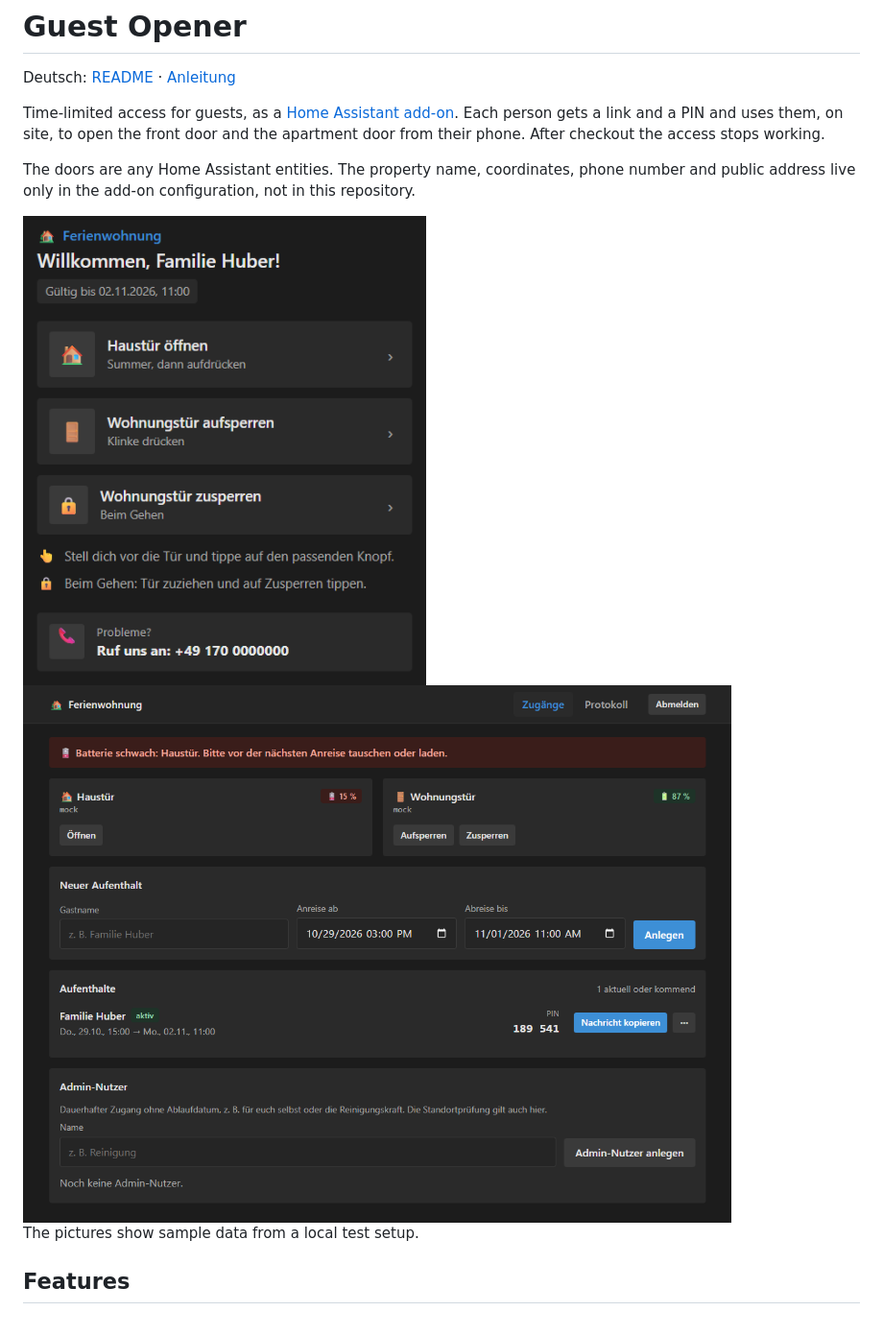
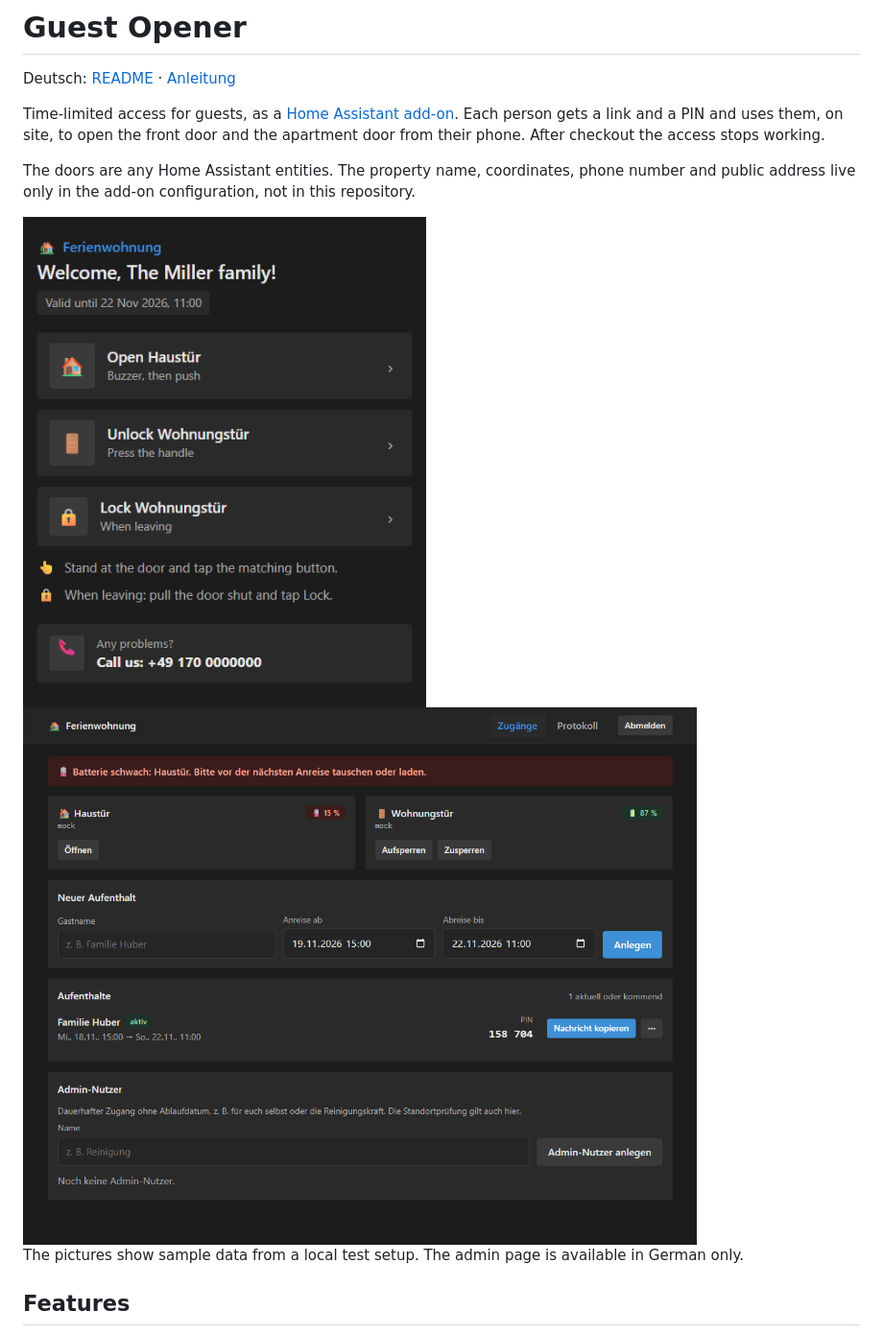
Before and after one commit to reiphi/guest-opener, a Markdown page: README.en.md, the part around the change. Shown at 96% size. Rendered like a GitHub page; pictures changed too: docs/screenshots/gaesteseite.en.png (added), docs/screenshots/gaesteseite.png, docs/screenshots/verwaltung.png.

Commit message:
Guest Opener 1.3.4: Gäste herzlich siezen und Screenshots aktualisieren.
Co-Authored-By: Claude Opus 5.5 <noreply@anthropic.com>

```diff
--- a/README.en.md
+++ b/README.en.md
@@ -9,11 +9,11 @@ door from their phone. After checkout the access stops working.
 The doors are any Home Assistant entities. The property name, coordinates, phone number and public
 address live only in the add-on configuration, not in this repository.
 
-<img src="docs/screenshots/gaesteseite.png" alt="Guest page with buttons for the front door, the apartment door and locking" width="420">
+<img src="docs/screenshots/gaesteseite.en.png" alt="Guest page with buttons for the front door, the apartment door and locking" width="420">
 
 <img src="docs/screenshots/verwaltung.png" alt="Admin page with devices, a new stay and the guest list" width="800">
 
-The pictures show sample data from a local test setup.
+The pictures show sample data from a local test setup. The admin page is available in German only.
 
 ## Features
 
```
Also changed, not shown: CLAUDE.md (+3 -0 lines), guest_opener/CHANGELOG.md (+8 -0 lines), 7 other files.
